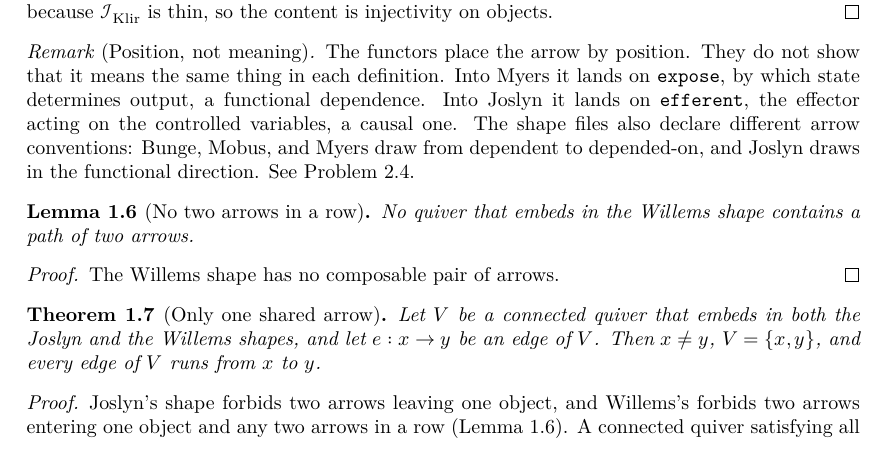
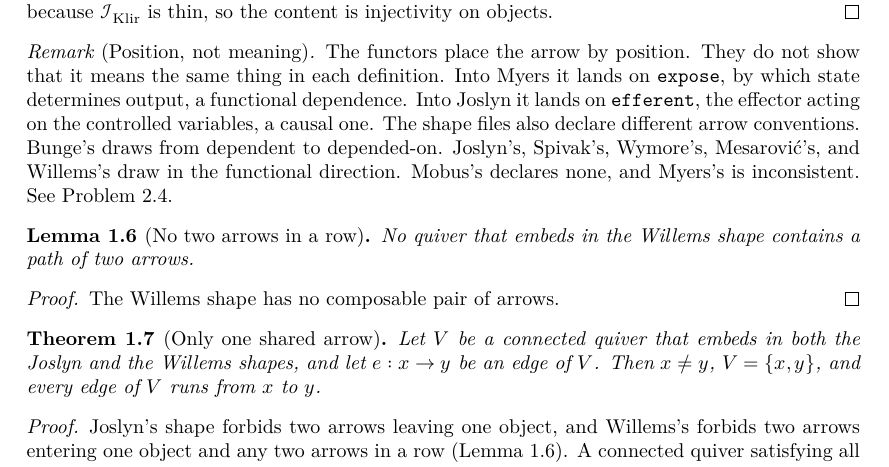
Before and after one commit to halcyonic-systems/protocols-are-systems, a LaTeX document (blueprint/src/print.tex, which reads blueprint/src/content.tex): part of page 3 of 8, cut so that both start at the same text. Compiled offline with XeLaTeX.

Commit message:
fix: install kpsewhich in CI so plasTeX finds the blueprint macros; correct the arrow-convention list
Co-Authored-By: Claude Opus 5.5 (1M context) <noreply@anthropic.com>

```diff
--- a/blueprint/src/content.tex
+++ b/blueprint/src/content.tex
@@ -99,9 +99,10 @@
   \texttt{expose}, by which state determines output, a functional
   dependence. Into Joslyn it lands on \texttt{efferent}, the effector acting
   on the controlled variables, a causal one. The shape files also declare
-  different arrow conventions: Bunge, Mobus, and Myers draw from dependent to
-  depended-on, and Joslyn draws in the functional direction. See
-  Problem~\ref{prob:arrow-meaning}.
+  different arrow conventions. Bunge's draws from dependent to depended-on.
+  Joslyn's, Spivak's, Wymore's, Mesarovi\'c's, and Willems's draw in the
+  functional direction. Mobus's declares none, and Myers's is inconsistent.
+  See Problem~\ref{prob:arrow-meaning}.
 \end{remark}
 
 \begin{lemma}[No two arrows in a row]
```
Also changed, not shown: .github/workflows/pages.yml (+2 -2 lines), blueprint.pdf.
